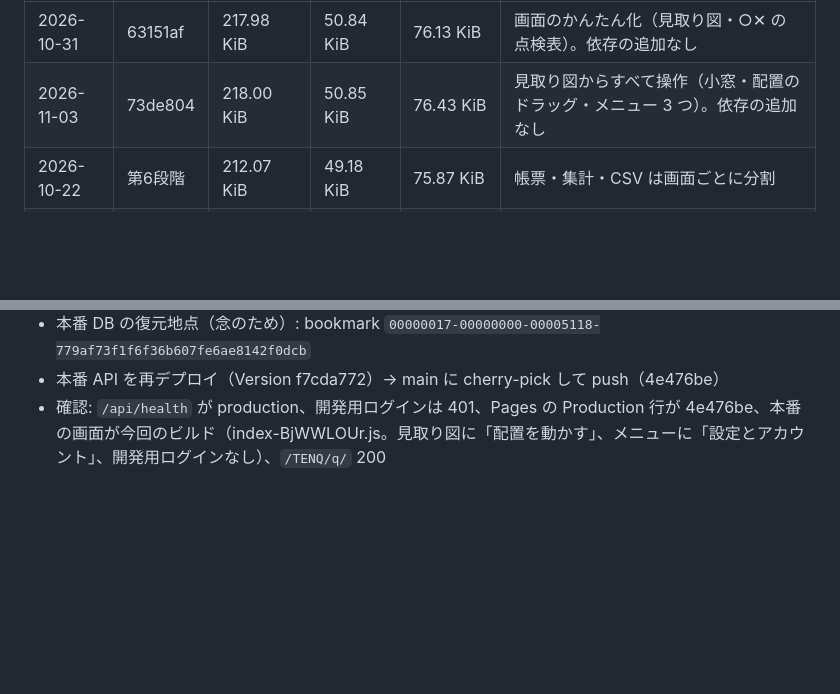
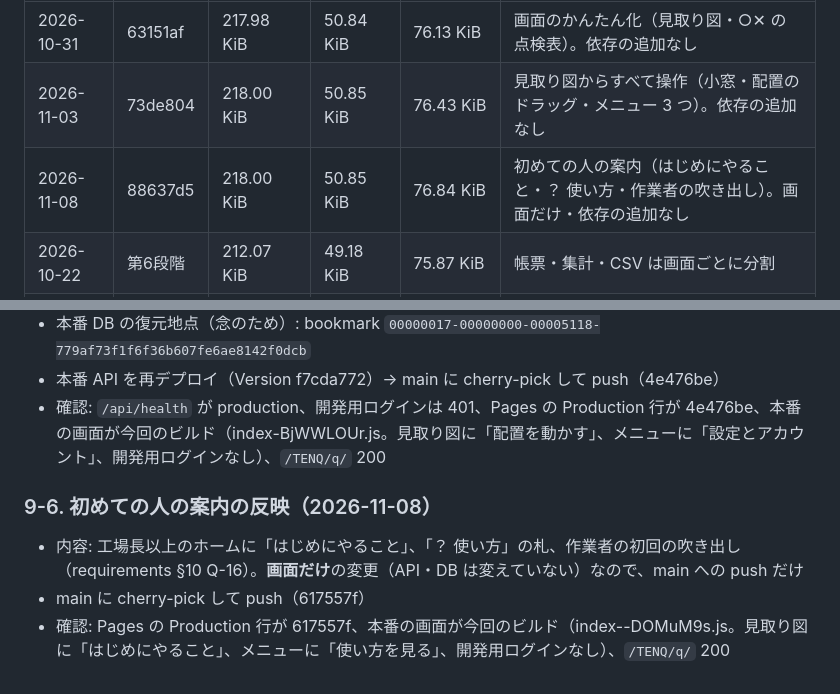
Before and after one commit to hirano-creator/halspace-front, a Markdown page: TENQ/docs/deployment.md, 2 parts joined by grey strips. GitHub-like rendering; blank space fills up the shorter version.

Commit message:
docs(tenq): 初めての人の案内の本番反映を記録
Co-Authored-By: Claude Opus 5.5 <noreply@anthropic.com>

```diff
--- a/TENQ/docs/deployment.md
+++ b/TENQ/docs/deployment.md
@@ -66,6 +66,7 @@ Space.app のアプリ一覧に TENQ を出す変更（`space/assets/js/space.js
 | --- | --- | --- | --- | --- | --- |
 | 2026-10-31 | 63151af | 217.98 KiB | 50.84 KiB | 76.13 KiB | 画面のかんたん化（見取り図・○✕ の点検表）。依存の追加なし |
 | 2026-11-03 | 73de804 | 218.00 KiB | 50.85 KiB | 76.43 KiB | 見取り図からすべて操作（小窓・配置のドラッグ・メニュー 3 つ）。依存の追加なし |
+| 2026-11-08 | 88637d5 | 218.00 KiB | 50.85 KiB | 76.84 KiB | 初めての人の案内（はじめにやること・？ 使い方・作業者の吹き出し）。画面だけ・依存の追加なし |
 | 2026-10-22 | 第6段階 | 212.07 KiB | 49.18 KiB | 75.87 KiB | 帳票・集計・CSV は画面ごとに分割 |
 | 2026-10-22 | 第5段階 | 181.49 KiB | 42.41 KiB | 75.01 KiB | 写真は Worker で変換せず、そのまま R2 へ（縮小は端末側） |
 | 2026-10-22 | 第4段階 | 155.20 KiB | 36.55 KiB | 74.54 KiB | jsQR（QR 読み取り）は読み取り画面でブラウザに機能がないときだけ読み込む |
@@ -146,3 +147,9 @@ Space.app のアプリ一覧に TENQ を出す変更（`space/assets/js/space.js
 - 本番 DB の復元地点（念のため）: bookmark `00000017-00000000-00005118-779af73f1f6f36b607fe6ae8142f0dcb`
 - 本番 API を再デプロイ（Version f7cda772）→ main に cherry-pick して push（4e476be）
 - 確認: `/api/health` が production、開発用ログインは 401、Pages の Production 行が 4e476be、本番の画面が今回のビルド（index-BjWWLOUr.js。見取り図に「配置を動かす」、メニューに「設定とアカウント」、開発用ログインなし）、`/TENQ/q/` 200
+
+### 9-6. 初めての人の案内の反映（2026-11-08）
+
+- 内容: 工場長以上のホームに「はじめにやること」、「？ 使い方」の札、作業者の初回の吹き出し（requirements §10 Q-16）。**画面だけ**の変更（API・DB は変えていない）なので、main への push だけ
+- main に cherry-pick して push（617557f）
+- 確認: Pages の Production 行が 617557f、本番の画面が今回のビルド（index--DOMuM9s.js。見取り図に「はじめにやること」、メニューに「使い方を見る」、開発用ログインなし）、`/TENQ/q/` 200
```
